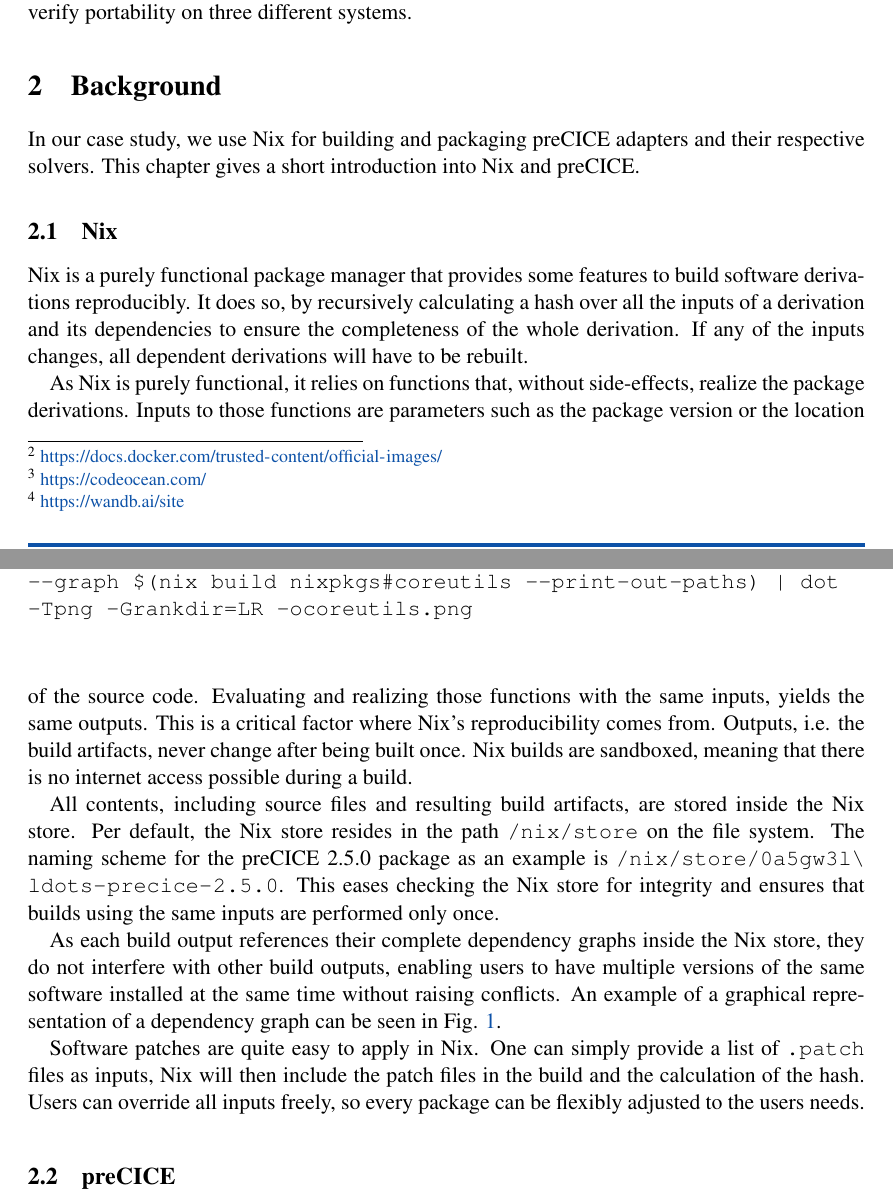
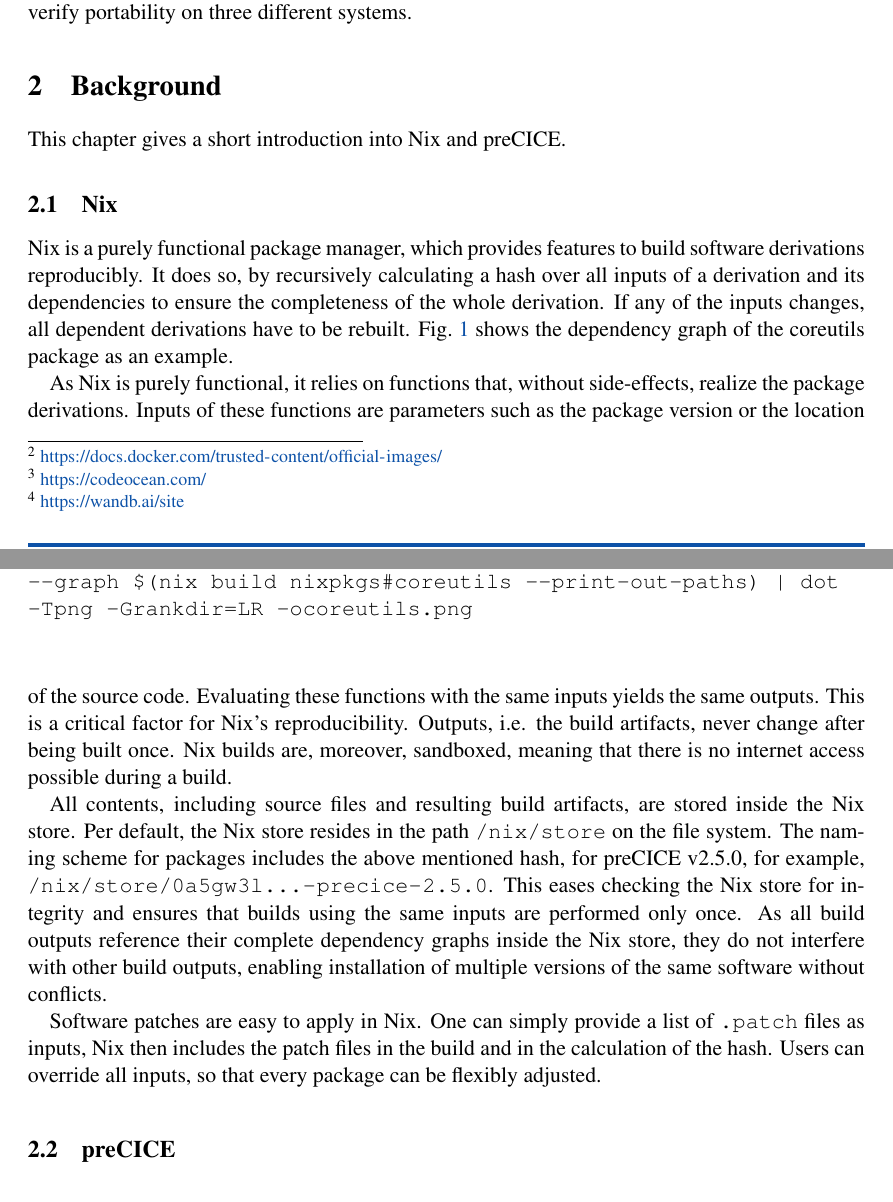
Before and after one commit to precice/nix-packages, a LaTeX document (paper/paper.tex): two parts of pages 2 and 3 of 15, joined at a grey line, cut so that both start at the same text. Compiled offline with pdfLaTeX.

Commit message:
Smooth section 2.1

```diff
--- a/paper/paper.tex
+++ b/paper/paper.tex
@@ -74,29 +74,14 @@ We try to build the complete ecosystem using Nix and verify portability on three
 
 \section{Background}
 
-In our case study, we use Nix for building and packaging preCICE adapters and their respective solvers.
 This chapter gives a short introduction into Nix and preCICE.
 
 \subsection{Nix}\label{sec:nix}
 
-Nix is a purely functional package manager that provides some features to build software derivations reproducibly.
-It does so, by recursively calculating a hash over all the inputs of a derivation and its dependencies to ensure the completeness of the whole derivation.
-If any of the inputs changes, all dependent derivations will have to be rebuilt.
-
-As Nix is purely functional, it relies on functions that, without side-effects, realize the package derivations.
-Inputs to those functions are parameters such as the package version or the location of the source code.
-Evaluating and realizing those functions with the same inputs, yields the same outputs.
-This is a critical factor where Nix's reproducibility comes from.
-Outputs, i.e. the build artifacts, never change after being built once.
-Nix builds are sandboxed, meaning that there is no internet access possible during a build.
-
-All contents, including source files and resulting build artifacts, are stored inside the Nix store.
-Per default, the Nix store resides in the path \texttt{/nix/store} on the file system.
-The naming scheme for the preCICE 2.5.0 package as an example is \path{/nix/store/0a5gw3l\ldots-precice-2.5.0}.
-This eases checking the Nix store for integrity and ensures that builds using the same inputs are performed only once.
-
-As each build output references their complete dependency graphs inside the Nix store, they do not interfere with other build outputs, enabling users to have multiple versions of the same software installed at the same time without raising conflicts.
-An example of a graphical representation of a dependency graph can be seen in Fig. \ref{fig:nix-graph}.
+Nix is a purely functional package manager, which provides features to build software derivations reproducibly.
+It does so, by recursively calculating a hash over all inputs of a derivation and its dependencies to ensure the completeness of the whole derivation.
+If any of the inputs changes, all dependent derivations have to be rebuilt.
+Fig.~\ref{fig:nix-graph} shows the dependency graph of the coreutils package as an example.
 
 \begin{figure}
     \centering
@@ -105,10 +90,23 @@ An example of a graphical representation of a dependency graph can be seen in Fi
     \label{fig:nix-graph}
 \end{figure}
 
+As Nix is purely functional, it relies on functions that, without side-effects, realize the package derivations.
+Inputs of these functions are parameters such as the package version or the location of the source code.
+Evaluating these functions with the same inputs yields the same outputs.
+This is a critical factor for Nix's reproducibility.
+Outputs, i.e. the build artifacts, never change after being built once.
+Nix builds are, moreover, sandboxed, meaning that there is no internet access possible during a build.
 
-Software patches are quite easy to apply in Nix.
-One can simply provide a list of \texttt{.patch} files as inputs, Nix will then include the patch files in the build and the calculation of the hash.
-Users can override all inputs freely, so every package can be flexibly adjusted to the users needs.
+All contents, including source files and resulting build artifacts, are stored inside the Nix store.
+Per default, the Nix store resides in the path \texttt{/nix/store} on the file system.
+The naming scheme for packages includes the above mentioned hash, for preCICE v2.5.0, for example,
+\path{/nix/store/0a5gw3l...-precice-2.5.0}.
+This eases checking the Nix store for integrity and ensures that builds using the same inputs are performed only once.
+As all build outputs reference their complete dependency graphs inside the Nix store, they do not interfere with other build outputs, enabling installation of multiple versions of the same software without conflicts.
+
+Software patches are easy to apply in Nix.
+One can simply provide a list of \texttt{.patch} files as inputs, Nix then includes the patch files in the build and in the calculation of the hash.
+Users can override all inputs, so that every package can be flexibly adjusted.
 
 
 \subsection{preCICE}
```
Also changed, not shown: paper/paper.tex (2 more changed lines).
